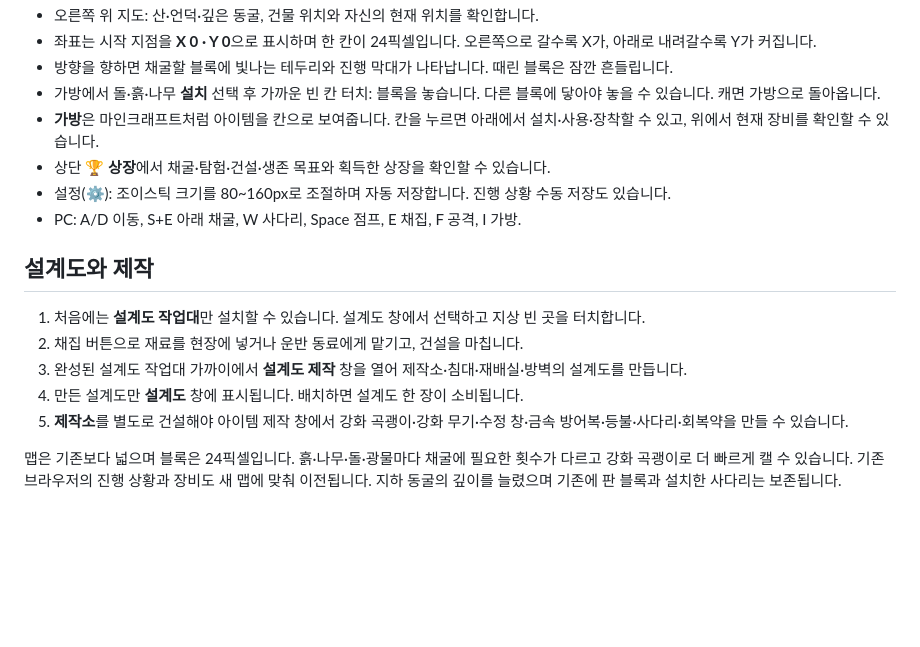
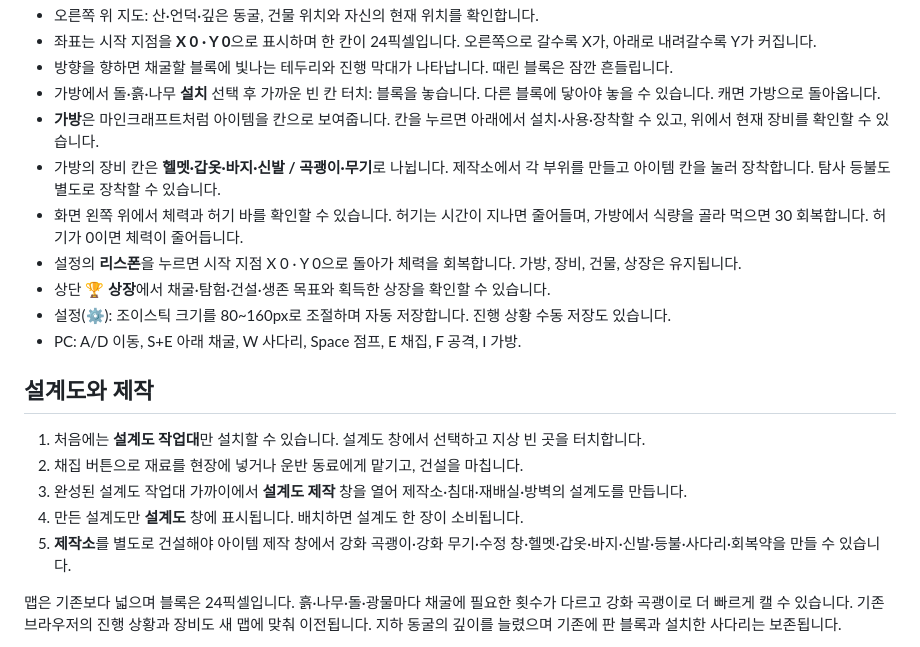
Before and after one commit to lovetoggggggabc-oss/alien-survival, a Markdown page: README.md, the part around the change. GitHub-like rendering; blank space fills up the shorter version.

Commit message:
Add health and hunger bars, armor slots, and respawn

```diff
--- a/README.md
+++ b/README.md
@@ -18,6 +18,9 @@ https://lovetoggggggabc-oss.github.io/alien-survival/
 - 방향을 향하면 채굴할 블록에 빛나는 테두리와 진행 막대가 나타납니다. 때린 블록은 잠깐 흔들립니다.
 - 가방에서 돌·흙·나무 **설치** 선택 후 가까운 빈 칸 터치: 블록을 놓습니다. 다른 블록에 닿아야 놓을 수 있습니다. 캐면 가방으로 돌아옵니다.
 - **가방**은 마인크래프트처럼 아이템을 칸으로 보여줍니다. 칸을 누르면 아래에서 설치·사용·장착할 수 있고, 위에서 현재 장비를 확인할 수 있습니다.
+- 가방의 장비 칸은 **헬멧·갑옷·바지·신발 / 곡괭이·무기**로 나뉩니다. 제작소에서 각 부위를 만들고 아이템 칸을 눌러 장착합니다. 탐사 등불도 별도로 장착할 수 있습니다.
+- 화면 왼쪽 위에서 체력과 허기 바를 확인할 수 있습니다. 허기는 시간이 지나면 줄어들며, 가방에서 식량을 골라 먹으면 30 회복합니다. 허기가 0이면 체력이 줄어듭니다.
+- 설정의 **리스폰**을 누르면 시작 지점 X 0 · Y 0으로 돌아가 체력을 회복합니다. 가방, 장비, 건물, 상장은 유지됩니다.
 - 상단 **🏆 상장**에서 채굴·탐험·건설·생존 목표와 획득한 상장을 확인할 수 있습니다.
 - 설정(⚙): 조이스틱 크기를 80~160px로 조절하며 자동 저장합니다. 진행 상황 수동 저장도 있습니다.
 - PC: A/D 이동, S+E 아래 채굴, W 사다리, Space 점프, E 채집, F 공격, I 가방.
@@ -28,7 +31,7 @@ https://lovetoggggggabc-oss.github.io/alien-survival/
 2. 채집 버튼으로 재료를 현장에 넣거나 운반 동료에게 맡기고, 건설을 마칩니다.
 3. 완성된 설계도 작업대 가까이에서 **설계도 제작** 창을 열어 제작소·침대·재배실·방벽의 설계도를 만듭니다.
 4. 만든 설계도만 **설계도** 창에 표시됩니다. 배치하면 설계도 한 장이 소비됩니다.
-5. **제작소**를 별도로 건설해야 아이템 제작 창에서 강화 곡괭이·강화 무기·수정 창·금속 방어복·등불·사다리·회복약을 만들 수 있습니다.
+5. **제작소**를 별도로 건설해야 아이템 제작 창에서 강화 곡괭이·강화 무기·수정 창·헬멧·갑옷·바지·신발·등불·사다리·회복약을 만들 수 있습니다.
 
 맵은 기존보다 넓으며 블록은 24픽셀입니다. 흙·나무·돌·광물마다 채굴에 필요한 횟수가 다르고 강화 곡괭이로 더 빠르게 캘 수 있습니다. 기존 브라우저의 진행 상황과 장비도 새 맵에 맞춰 이전됩니다.
 지하 동굴의 깊이를 늘렸으며 기존에 판 블록과 설치한 사다리는 보존됩니다.
```
